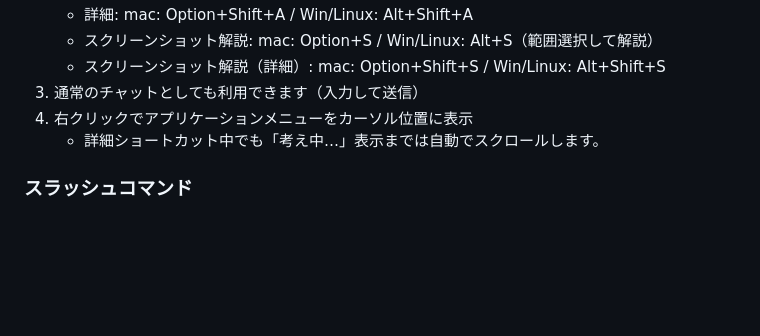
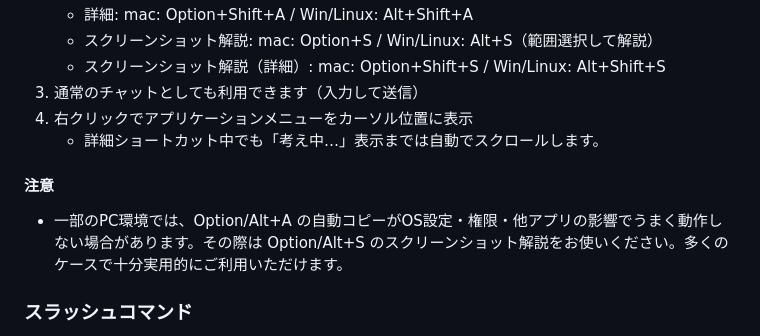
Before and after one commit to co-r-e/IrukaDark, a Markdown page: README.ja.md, the part around the change. Drawn GitHub-style; blank space fills up the shorter version.

```diff
--- a/README.ja.md
+++ b/README.ja.md
@@ -77,6 +77,9 @@ npm start
 3. 通常のチャットとしても利用できます（入力して送信）
 4. 右クリックでアプリケーションメニューをカーソル位置に表示
    - 詳細ショートカット中でも「考え中…」表示までは自動でスクロールします。
+
+#### 注意
+- 一部のPC環境では、Option/Alt+A の自動コピーがOS設定・権限・他アプリの影響でうまく動作しない場合があります。その際は Option/Alt+S のスクリーンショット解説をお使いください。多くのケースで十分実用的にご利用いただけます。
 
 ### スラッシュコマンド
 
```
Also changed, not shown: README.md (+3 -0 lines).
